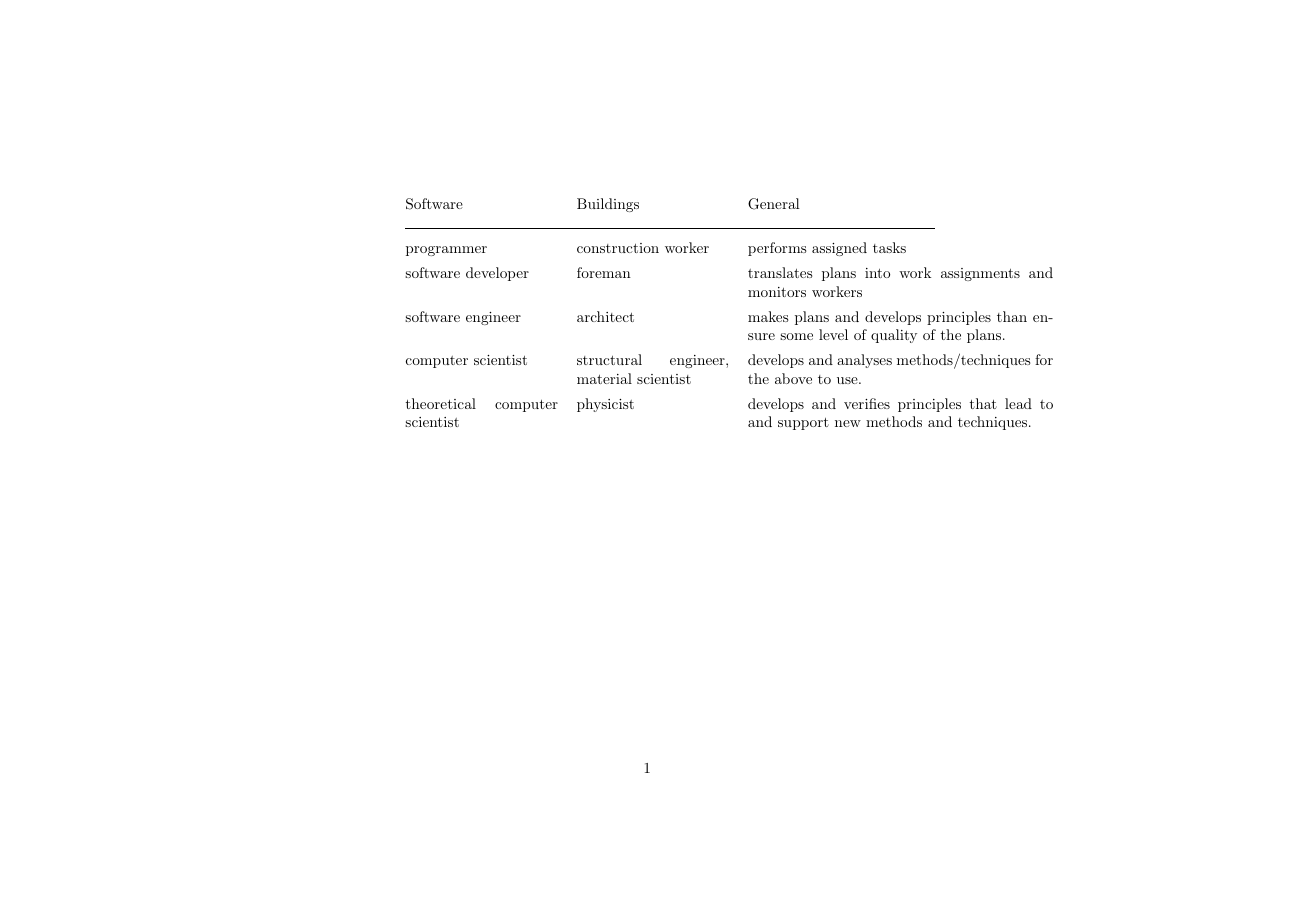
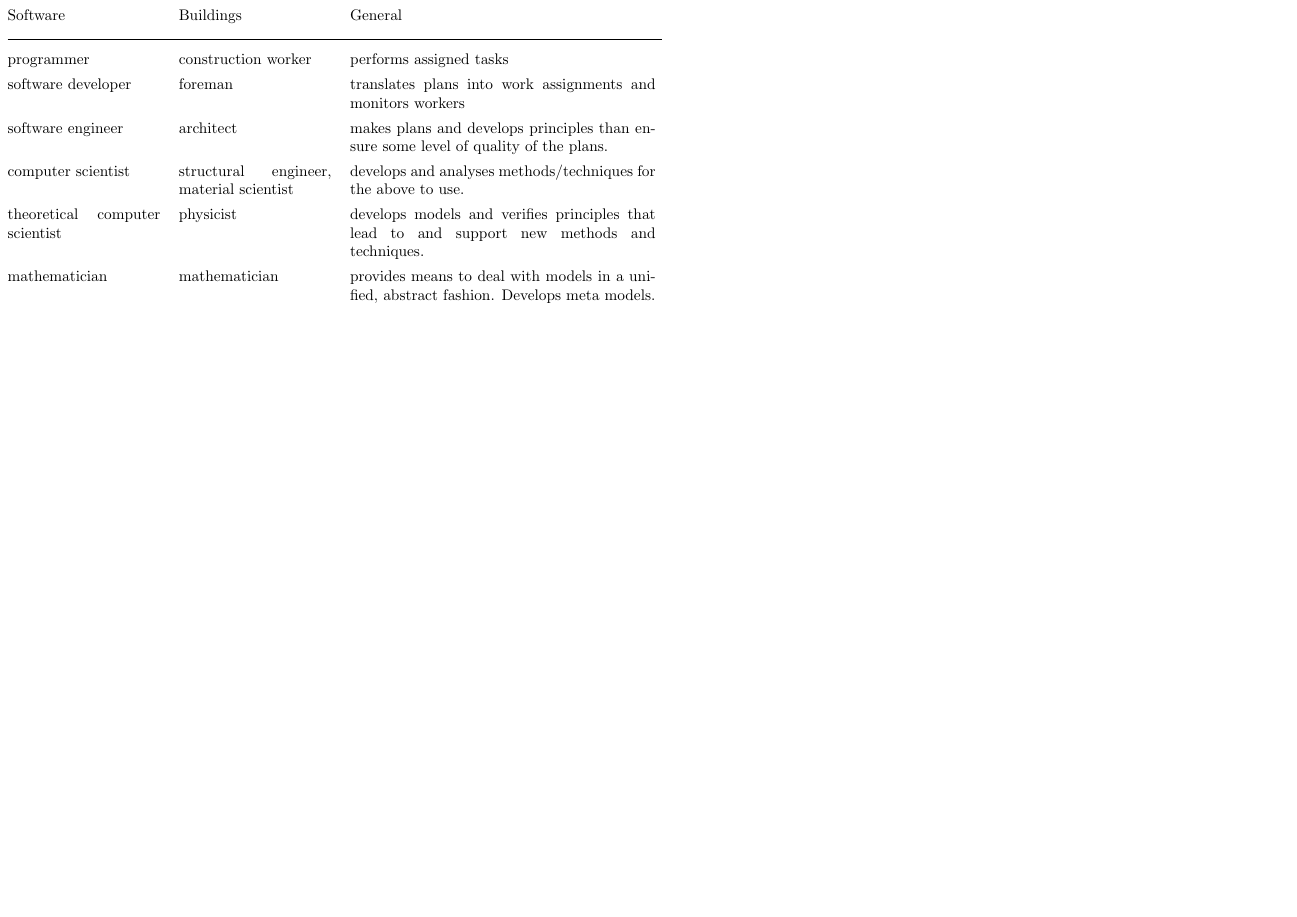
Before and after one commit to akerbos/sesketches, a LaTeX figure (src/meta.cs_231.tex): the whole page, the shorter picture padded with empty space. Compiled offline with pdfLaTeX.

Commit message:
Updates the "What is Computer Science?" analogy table.

```diff
--- a/src/meta.cs_231.tex
+++ b/src/meta.cs_231.tex
@@ -1,9 +1,11 @@
 % Raphael Reitzig, 2012.
 % MIT license
 
-\documentclass[a4paper,landscape]{article}
+% Convert to image by e.g.
+%   convert -density 600 meta.cs_231.pdf -resize ">650" meta.cs_231.png
+
+\documentclass[border=5pt]{standalone}
 \usepackage[utf8]{inputenc}
-\usepackage{xcolor}
 
 \begin{document}
 
@@ -20,8 +22,11 @@ computer scientist  & structural engineer,
                       material scientist      & develops and analyses methods/techniques
                                                 for the above to use. \\[1ex]
 theoretical computer
-scientist           & physicist               & develops and verifies principles that lead to
-                                                and support new methods and techniques.
+scientist           & physicist               & develops models and verifies principles that lead to
+                                                and support new methods and techniques.\\[1ex]
+
+mathematician       & mathematician           & provides means to deal with models in a unified,
+                                                abstract fashion. Develops meta models.
 \end{tabular*}
 
 \end{document}
```
Also changed, not shown: thumb/meta.cs_231.png, src/meta.cs_231.tex (2 more changed lines).
